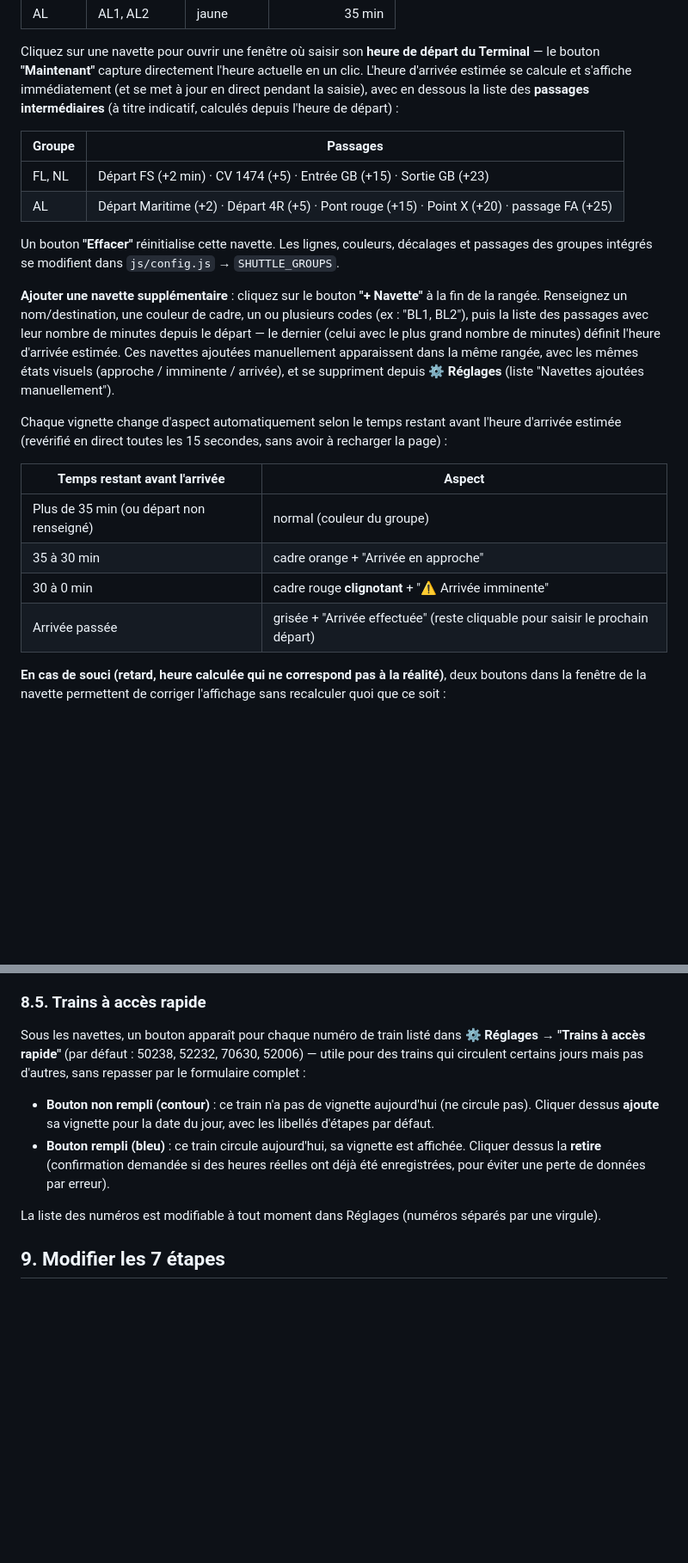
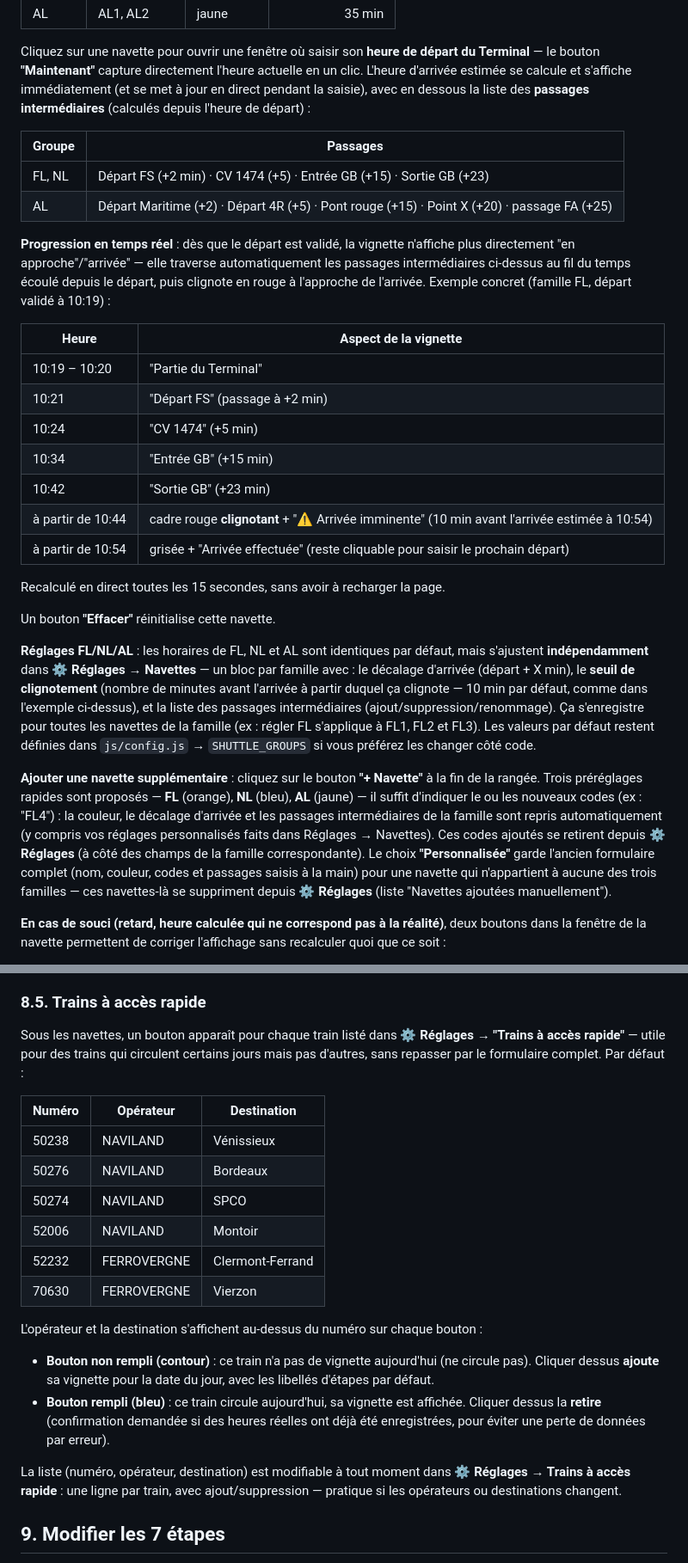
Before and after one commit to lechatiti76-stack/train-tracker, a Markdown page: README.md, 2 parts joined by grey strips. Shown at 86% size. Rendered like a GitHub page; blank space fills up the shorter version.

```diff
--- a/README.md
+++ b/README.md
@@ -309,38 +337,56 @@ Cliquez sur une navette pour ouvrir une fenêtre où saisir son **heure de
 départ du Terminal** — le bouton **"Maintenant"** capture directement
 l'heure actuelle en un clic. L'heure d'arrivée estimée se calcule et
 s'affiche immédiatement (et se met à jour en direct pendant la saisie),
-avec en dessous la liste des **passages intermédiaires** (à titre
-indicatif, calculés depuis l'heure de départ) :
+avec en dessous la liste des **passages intermédiaires** (calculés depuis
+l'heure de départ) :
 
 | Groupe | Passages |
 | ------ | -------- |
 | FL, NL | Départ FS (+2 min) · CV 1474 (+5) · Entrée GB (+15) · Sortie GB (+23) |
 | AL | Départ Maritime (+2) · Départ 4R (+5) · Pont rouge (+15) · Point X (+20) · passage FA (+25) |
 
-Un bouton **"Effacer"** réinitialise cette navette. Les lignes, couleurs,
-décalages et passages des groupes intégrés se modifient dans
-`js/config.js` → `SHUTTLE_GROUPS`.
+**Progression en temps réel** : dès que le départ est validé, la vignette
+n'affiche plus directement "en approche"/"arrivée" — elle traverse
+automatiquement les passages intermédiaires ci-dessus au fil du temps
+écoulé depuis le départ, puis clignote en rouge à l'approche de l'arrivée.
+Exemple concret (famille FL, départ validé à 10:19) :
+
+| Heure | Aspect de la vignette |
+| ----- | ---------------------- |
+| 10:19 – 10:20 | "Partie du Terminal" |
+| 10:21 | "Départ FS" (passage à +2 min) |
+| 10:24 | "CV 1474" (+5 min) |
+| 10:34 | "Entrée GB" (+15 min) |
+| 10:42 | "Sortie GB" (+23 min) |
+| à partir de 10:44 | cadre rouge **clignotant** + "⚠ Arrivée imminente" (10 min avant l'arrivée estimée à 10:54) |
+| à partir de 10:54 | grisée + "Arrivée effectuée" (reste cliquable pour saisir le prochain départ) |
+
+Recalculé en direct toutes les 15 secondes, sans avoir à recharger la page.
+
+Un bouton **"Effacer"** réinitialise cette navette.
+
+**Réglages FL/NL/AL** : les horaires de FL, NL et AL sont identiques par
+défaut, mais s'ajustent **indépendamment** dans **⚙ Réglages → Navettes** —
+un bloc par famille avec : le décalage d'arrivée (départ + X min), le
+**seuil de clignotement** (nombre de minutes avant l'arrivée à partir
+duquel ça clignote — 10 min par défaut, comme dans l'exemple ci-dessus), et
+la liste des passages intermédiaires (ajout/suppression/renommage). Ça
+s'enregistre pour toutes les navettes de la famille (ex : régler FL
+s'applique à FL1, FL2 et FL3). Les valeurs par défaut restent définies dans
+`js/config.js` → `SHUTTLE_GROUPS` si vous préférez les changer côté code.
 
 **Ajouter une navette supplémentaire** : cliquez sur le bouton **"+
-Navette"** à la fin de la rangée. Renseignez un nom/destination, une
-couleur de cadre, un ou plusieurs codes (ex : "BL1, BL2"), puis la liste
-des passages avec leur nombre de minutes depuis le départ — le dernier
-(celui avec le plus grand nombre de minutes) définit l'heure d'arrivée
-estimée. Ces navettes ajoutées manuellement apparaissent dans la même
-rangée, avec les mêmes états visuels (approche / imminente / arrivée), et
+Navette"** à la fin de la rangée. Trois préréglages rapides sont proposés —
+**FL** (orange), **NL** (bleu), **AL** (jaune) — il suffit d'indiquer le ou
+les nouveaux codes (ex : "FL4") : la couleur, le décalage d'arrivée et les
+passages intermédiaires de la famille sont repris automatiquement (y
+compris vos réglages personnalisés faits dans Réglages → Navettes). Ces
+codes ajoutés se retirent depuis **⚙ Réglages** (à côté des champs de la
+famille correspondante). Le choix **"Personnalisée"** garde l'ancien
+formulaire complet (nom, couleur, codes et passages saisis à la main) pour
+une navette qui n'appartient à aucune des trois familles — ces navettes-là
 se suppriment depuis **⚙ Réglages** (liste "Navettes ajoutées
 manuellement").
-
-Chaque vignette change d'aspect automatiquement selon le temps restant
-avant l'heure d'arrivée estimée (revérifié en direct toutes les 15
-secondes, sans avoir à recharger la page) :
-
-| Temps restant avant l'arrivée | Aspect |
-| ------------------------------ | ------ |
-| Plus de 35 min (ou départ non renseigné) | normal (couleur du groupe) |
-| 35 à 30 min | cadre orange + "Arrivée en approche" |
-| 30 à 0 min | cadre rouge **clignotant** + "⚠ Arrivée imminente" |
-| Arrivée passée | grisée + "Arrivée effectuée" (reste cliquable pour saisir le prochain départ) |
 
 **En cas de souci (retard, heure calculée qui ne correspond pas à la
 réalité)**, deux boutons dans la fenêtre de la navette permettent de
@@ -371,10 +417,22 @@ tout en bas de la vignette, avant les boutons d'action. Sur petit écran
 
 ### 8.5. Trains à accès rapide
 
-Sous les navettes, un bouton apparaît pour chaque numéro de train listé
-dans **⚙ Réglages → "Trains à accès rapide"** (par défaut : 50238, 52232,
-70630, 52006) — utile pour des trains qui circulent certains jours mais
-pas d'autres, sans repasser par le formulaire complet :
+Sous les navettes, un bouton apparaît pour chaque train listé dans **⚙
+Réglages → "Trains à accès rapide"** — utile pour des trains qui circulent
+certains jours mais pas d'autres, sans repasser par le formulaire complet.
+Par défaut :
+
+| Numéro | Opérateur | Destination |
+| ------ | --------- | ----------- |
+| 50238 | NAVILAND | Vénissieux |
+| 50276 | NAVILAND | Bordeaux |
+| 50274 | NAVILAND | SPCO |
+| 52006 | NAVILAND | Montoir |
+| 52232 | FERROVERGNE | Clermont-Ferrand |
+| 70630 | FERROVERGNE | Vierzon |
+
+L'opérateur et la destination s'affichent au-dessus du numéro sur chaque
+bouton :
 
 - **Bouton non rempli (contour)** : ce train n'a pas de vignette
   aujourd'hui (ne circule pas). Cliquer dessus **ajoute** sa vignette pour
@@ -384,8 +442,9 @@ pas d'autres, sans repasser par le formulaire complet :
   heures réelles ont déjà été enregistrées, pour éviter une perte de
   données par erreur).
 
-La liste des numéros est modifiable à tout moment dans Réglages (numéros
-séparés par une virgule).
+La liste (numéro, opérateur, destination) est modifiable à tout moment dans
+**⚙ Réglages → Trains à accès rapide** : une ligne par train, avec
+ajout/suppression — pratique si les opérateurs ou destinations changent.
 
 ## 9. Modifier les 7 étapes
 
```
Also changed, not shown: other parts of README.md (+38 -10 lines).
